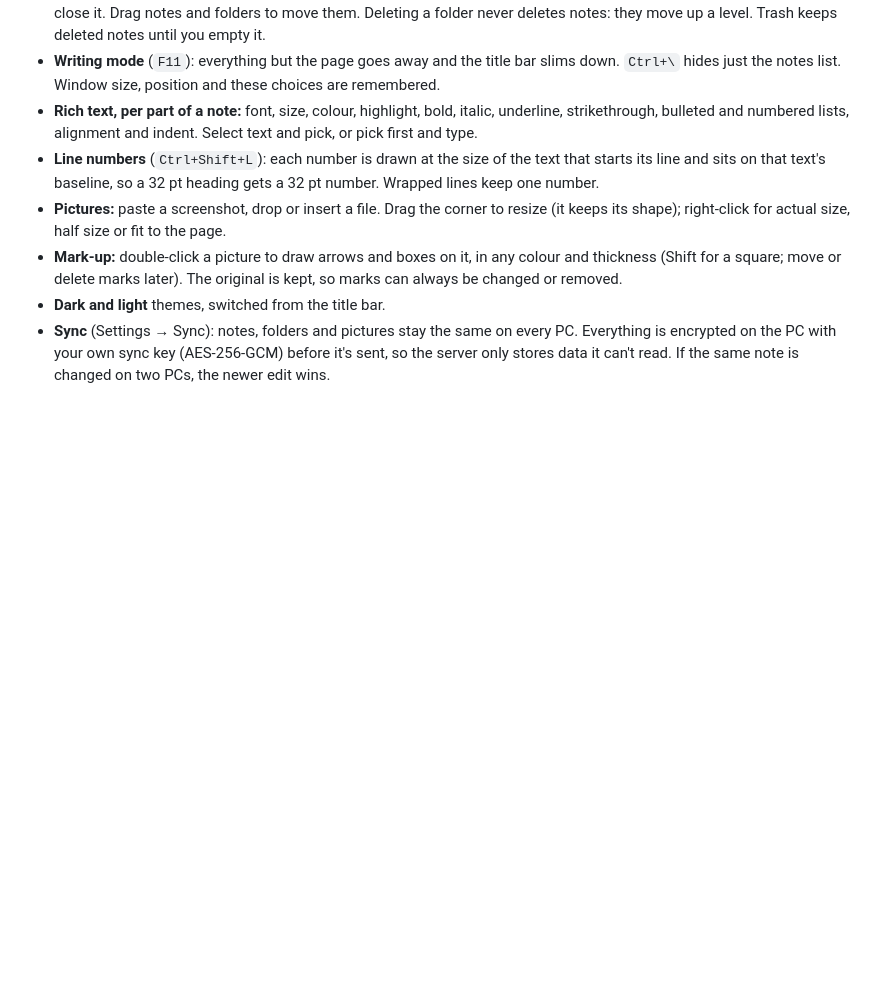
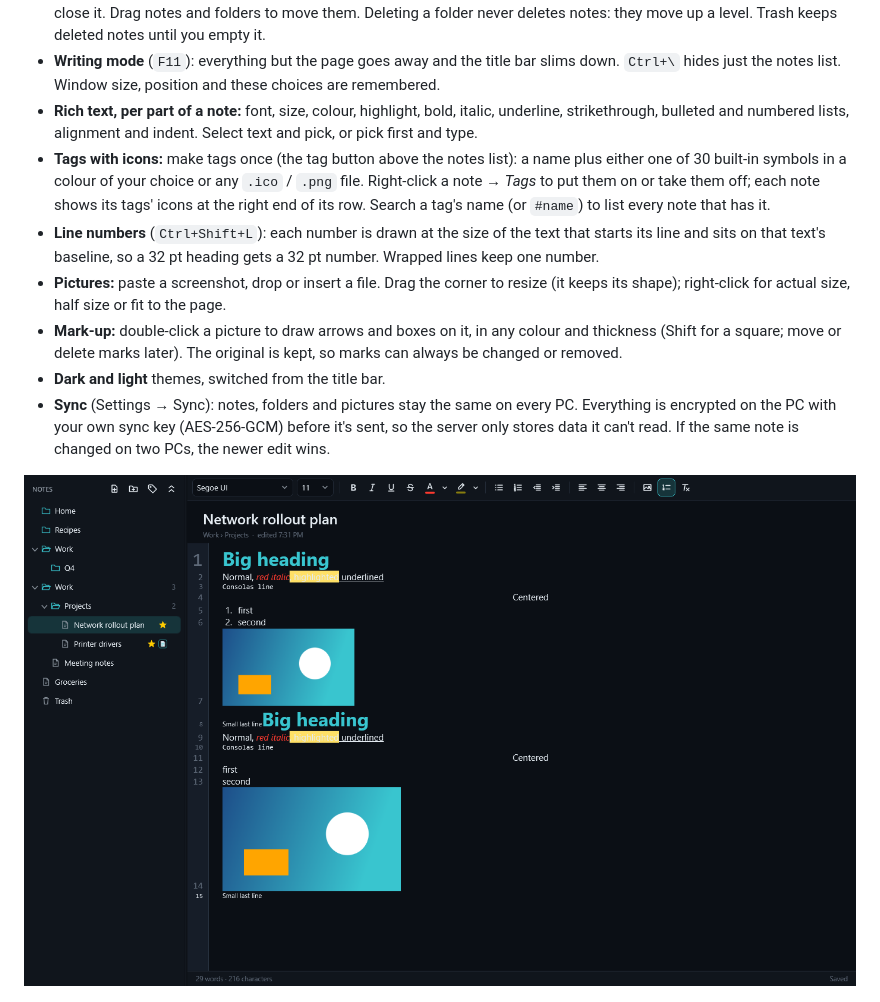
Before and after one commit to pxdtek/pxdNotepad, a Markdown page: README.md, the part around the change. Rendered like a GitHub page; pictures changed too: docs/screenshot-tags.png (added); blank space fills up the shorter version.

Commit message:
1.2.0: tags with icons (built-in symbols or any .ico/.png), shown at the end of note rows, found by name in search, synced; menus get icons, checks and working sub-menus; dialog text follows the theme

```diff
--- a/README.md
+++ b/README.md
@@ -18,6 +18,10 @@ each line's size, a distraction-free writing mode, dark and light themes, and en
   notes list. Window size, position and these choices are remembered.
 - **Rich text, per part of a note:** font, size, colour, highlight, bold, italic, underline, strikethrough, bulleted
   and numbered lists, alignment and indent. Select text and pick, or pick first and type.
+- **Tags with icons:** make tags once (the tag button above the notes list): a name plus either one of 30 built-in
+  symbols in a colour of your choice or any `.ico` / `.png` file. Right-click a note → *Tags* to put them on or take
+  them off; each note shows its tags' icons at the right end of its row. Search a tag's name (or `#name`) to list every
+  note that has it.
 - **Line numbers** (`Ctrl+Shift+L`): each number is drawn at the size of the text that starts its line and sits on
   that text's baseline, so a 32 pt heading gets a 32 pt number. Wrapped lines keep one number.
 - **Pictures:** paste a screenshot, drop or insert a file. Drag the corner to resize (it keeps its shape);
@@ -28,6 +32,8 @@ each line's size, a distraction-free writing mode, dark and light themes, and en
 - **Sync** (Settings → Sync): notes, folders and pictures stay the same on every PC. Everything is encrypted on the
   PC with your own sync key (AES-256-GCM) before it's sent, so the server only stores data it can't read. If the same
   note is changed on two PCs, the newer edit wins.
+
+![Tags](docs/screenshot-tags.png)
 
 ![Search](docs/screenshot-search.png)
 
```
Also changed, not shown: 14 other files.
